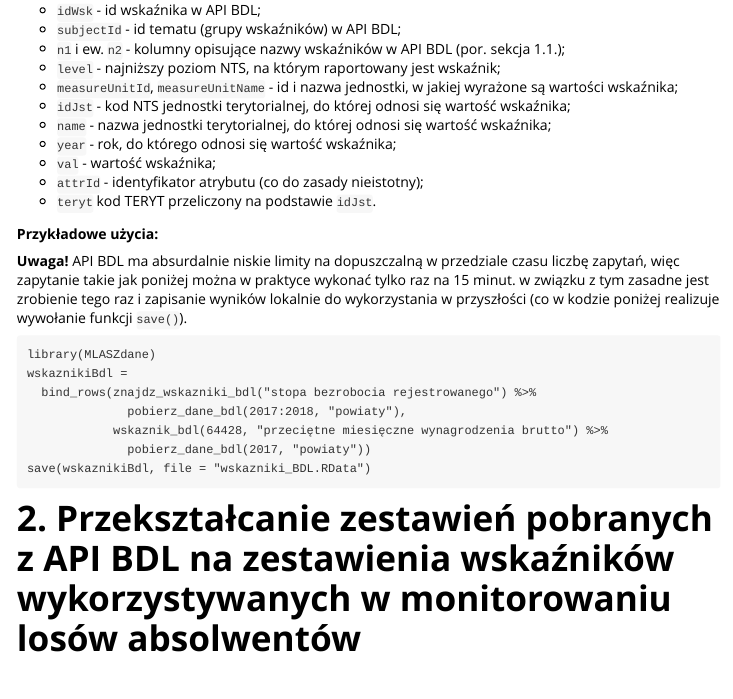
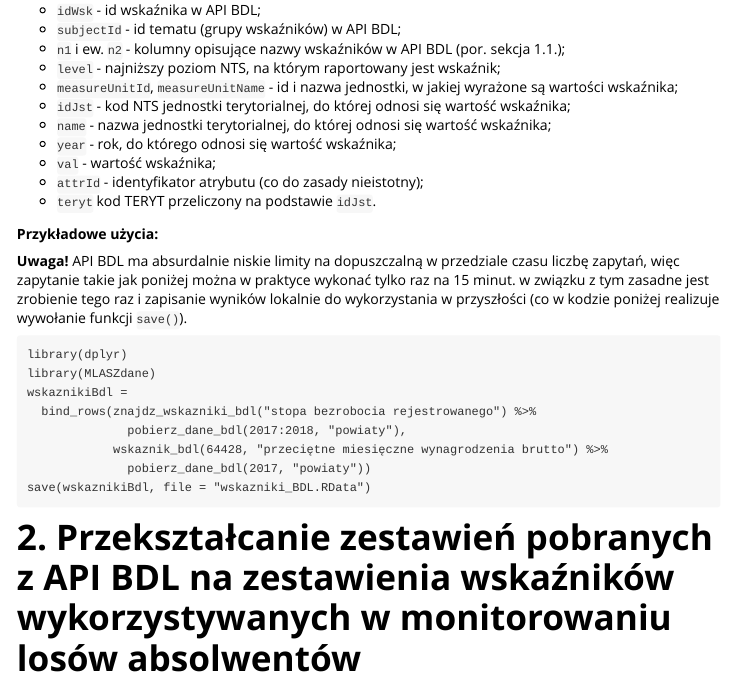
Before and after one commit to tzoltak/MLASZdane, an R Markdown document (vignettes/wskazniki_z_danych_BDL.Rmd): the page in a window 1100 px wide, from 1350 px down. The pictures show the output file inst/doc/wskazniki_z_danych_BDL.html that the author committed with the source, opened offline.

Commit message:
przykładowy kod w winiecie dot. BDL ładuje pakiet dplyr, z którego korzysta

````diff
--- a/vignettes/wskazniki_z_danych_BDL.Rmd
+++ b/vignettes/wskazniki_z_danych_BDL.Rmd
@@ -63,6 +63,7 @@ Funkcja zwraca ramkę danych o kolumnach:
 **Uwaga!** API BDL ma absurdalnie niskie limity na dopuszczalną w przedziale czasu liczbę zapytań, więc zapytanie takie jak poniżej można w praktyce wykonać tylko raz na 15 minut. w związku z tym zasadne jest zrobienie tego raz i zapisanie wyników lokalnie do wykorzystania w przyszłości (co w kodzie poniżej realizuje wywołanie funkcji `save()`).
 
 ```
+library(dplyr)
 library(MLASZdane)
 wskaznikiBdl =
   bind_rows(znajdz_wskazniki_bdl("stopa bezrobocia rejestrowanego") %>%
````
Also changed, not shown: inst/doc/wskazniki_z_danych_BDL.md (+1 -0 lines), inst/doc/wskazniki_z_danych_BDL.html.
